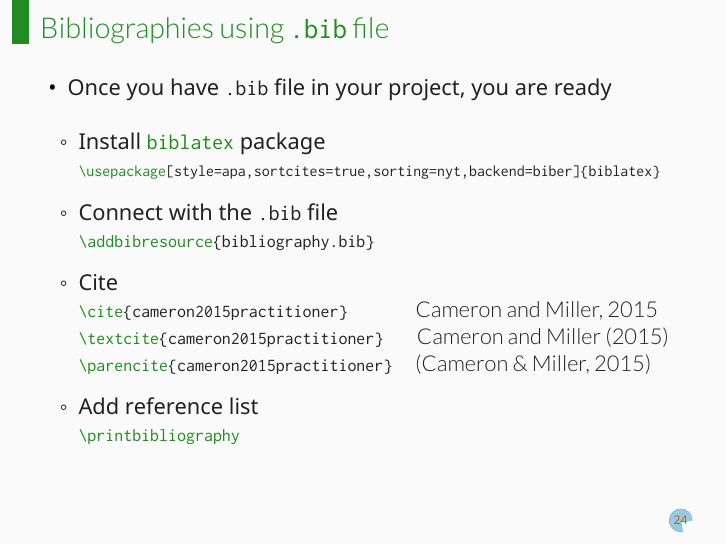
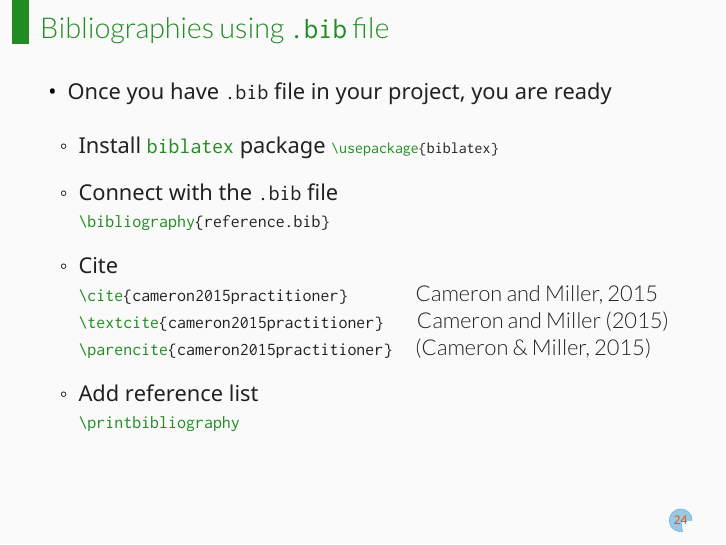
Before and after one commit to youngrilee/Overleaf-Tutorial, LaTeX slides (presento.tex): page 24 of 32. Compiled offline with XeLaTeX.

Commit message:
Updates from Overleaf

```diff
--- a/presento.tex
+++ b/presento.tex
@@ -398,9 +398,9 @@ The intercept \(\gamma_{00}\) indicates..
     \itemA Once you have \texttt{.bib} file in your project, you are ready \hfill \break
         \begin{fullpageitemize}
         \item [\textcolor{black}{\textopenbullet}] Install \green{\texttt{biblatex}} package
-        {\scriptsize \texttt{\green{\textbackslash usepackage}[style=apa,sortcites=true,sorting=nyt,backend=biber]\{biblatex\}}}
+        {\scriptsize \texttt{\green{\textbackslash usepackage}\{biblatex\}}}
 
-        \item [\textcolor{black}{\textopenbullet}] Connect with the \texttt{.bib} file \\  {\footnotesize\texttt{\green{\textbackslash addbibresource}\{bibliography.bib\}}}
+        \item [\textcolor{black}{\textopenbullet}] Connect with the \texttt{.bib} file \\  {\footnotesize\texttt{\green{\textbackslash bibliography}\{reference.bib\}}}
         \item [\textcolor{black}{\textopenbullet}] Cite \\
         {\footnotesize\texttt{\green{\textbackslash cite}\{cameron2015practitioner\}}} \hspace{10mm}
         {\latolightfont \cite{cameron2015practitioner}}\\
```
Also changed, not shown: reference.bib (line endings or trailing spaces).
